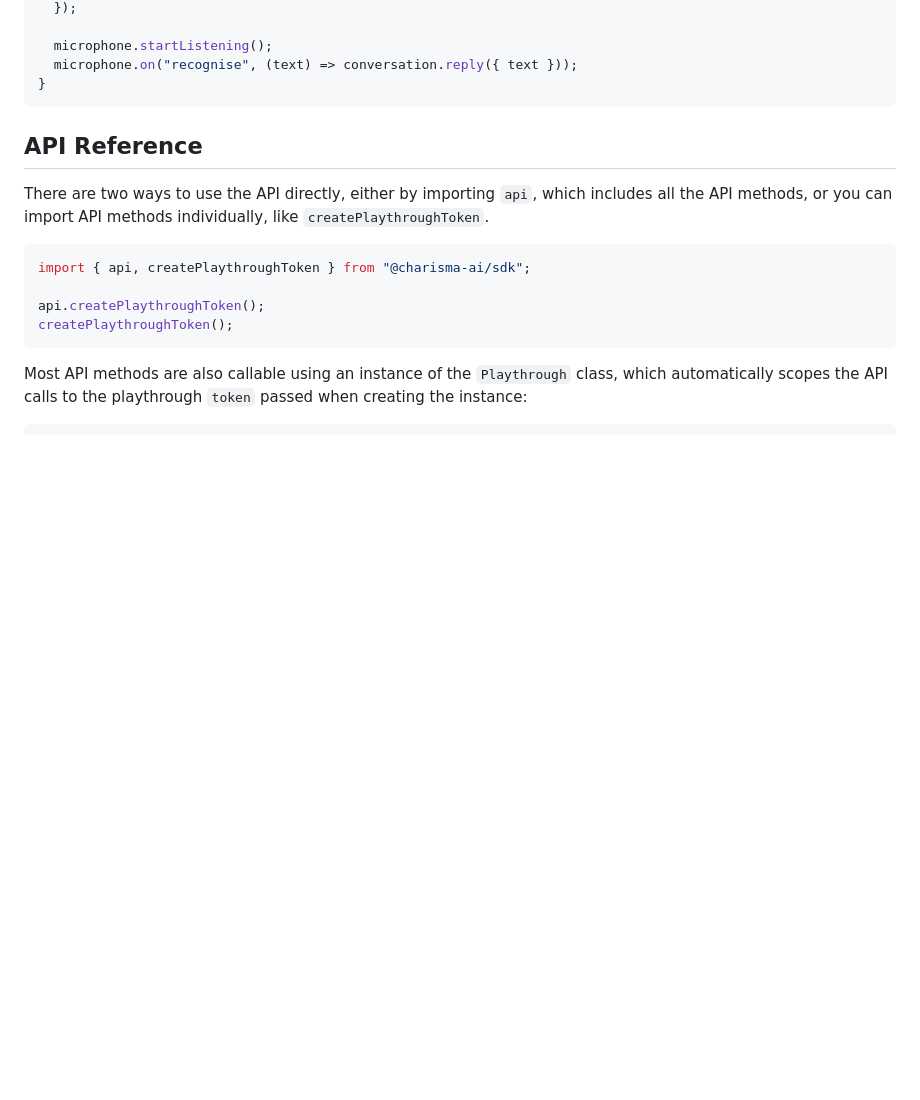
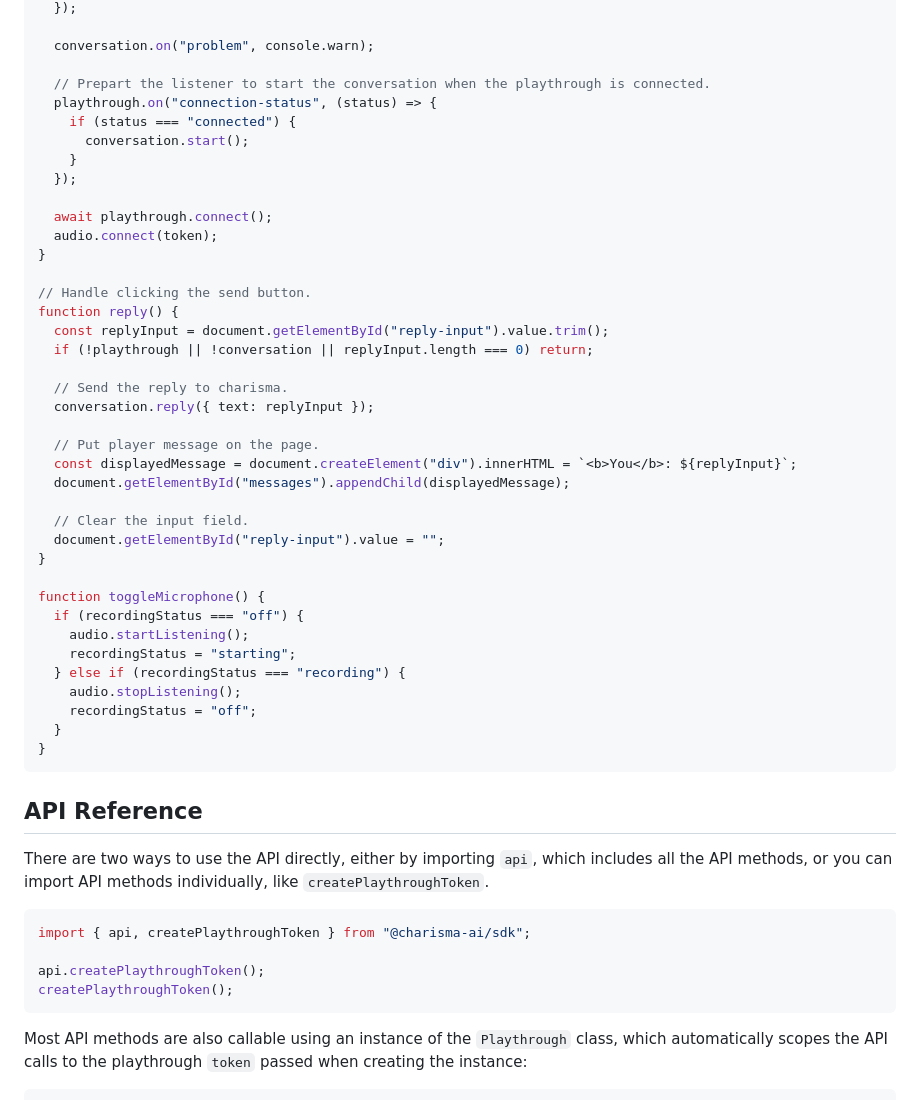
Before and after one commit to charisma-ai/charisma-sdk-js, a Markdown page: README.md, the part around the change printed below. GitHub-like rendering; blank space fills up the shorter version.

````diff
--- a/README.md
+++ b/README.md
@@ -55,7 +91,42 @@ async function run() {
   });
 
-  microphone.startListening();
-  microphone.on("recognise", (text) => conversation.reply({ text }));
+  conversation.on("problem", console.warn);
+
+  // Prepart the listener to start the conversation when the playthrough is connected.
+  playthrough.on("connection-status", (status) => {
+    if (status === "connected") {
+      conversation.start();
+    }
+  });
+
+  await playthrough.connect();
+  audio.connect(token);
+}
+
+// Handle clicking the send button.
+function reply() {
+  const replyInput = document.getElementById("reply-input").value.trim();
+  if (!playthrough || !conversation || replyInput.length === 0) return;
+
+  // Send the reply to charisma.
+  conversation.reply({ text: replyInput });
+
+  // Put player message on the page.
+  const displayedMessage = document.createElement("div").innerHTML = `<b>You</b>: ${replyInput}`;
+  document.getElementById("messages").appendChild(displayedMessage);
+
+  // Clear the input field.
+  document.getElementById("reply-input").value = "";
+}
+
+function toggleMicrophone() {
+  if (recordingStatus === "off") {
+    audio.startListening();
+    recordingStatus = "starting";
+  } else if (recordingStatus === "recording") {
+    audio.stopListening();
+    recordingStatus = "off";
+  }
 }
 ```
 
````
Also changed, not shown: other parts of README.md (+109 -123 lines), CHANGELOG.md (+5 -0 lines).
